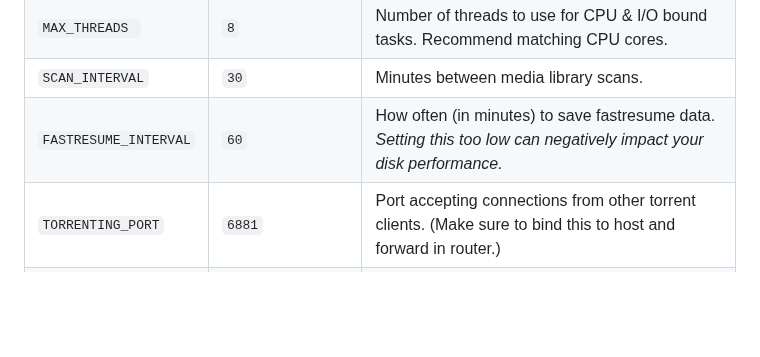
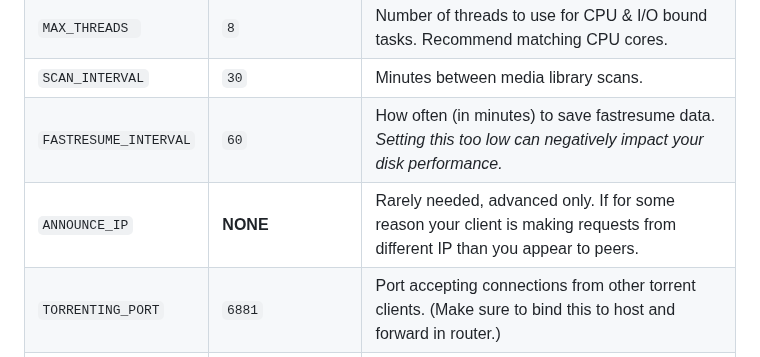
Before and after one commit to HumeHouse/privateindexer-client, a Markdown page: README.md, the part around the change. GitHub-like rendering; blank space fills up the shorter version.

Commit message:
docs: update readme with env var

```diff
--- a/README.md
+++ b/README.md
@@ -44,6 +44,7 @@ You can also use the hosted pre-built image on at `ghcr.io/humehouse/privateinde
 | `MAX_THREADS `        | `8`               | Number of threads to use for CPU & I/O bound tasks. Recommend matching CPU cores.                                                      |
 | `SCAN_INTERVAL`       | `30`              | Minutes between media library scans.                                                                                                   |
 | `FASTRESUME_INTERVAL` | `60`              | How often (in minutes) to save fastresume data. *Setting this too low can negatively impact your disk performance.*                    |
+| `ANNOUNCE_IP`         | **NONE**          | Rarely needed, advanced only. If for some reason your client is making requests from different IP than you appear to peers.            |
 | `TORRENTING_PORT`     | `6881`            | Port accepting connections from other torrent clients. (Make sure to bind this to host and forward in router.)                         |
 | `LOG_LEVEL`           | `INFO`            | Lowest log level to show in console. Can be `DEBUG`, `INFO`, `WARNING`, `ERROR`, or `CRITICAL` where `DEBUG` shows most amount of logs |
 | `EXCLUDE_REGEX`       | **NONE**          | Regular expression to compare against filenames and exclude upon match. This has no default and is ignored if omitted.                 |
```
